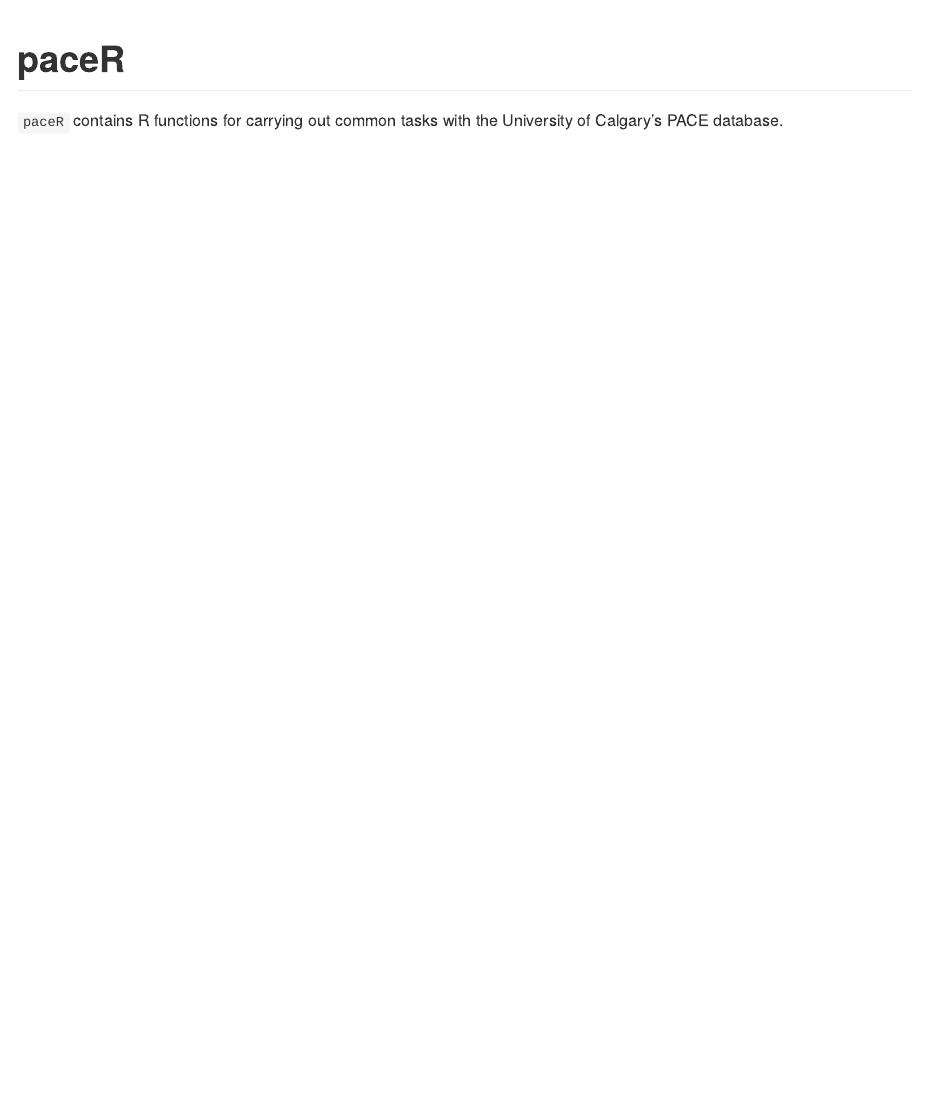
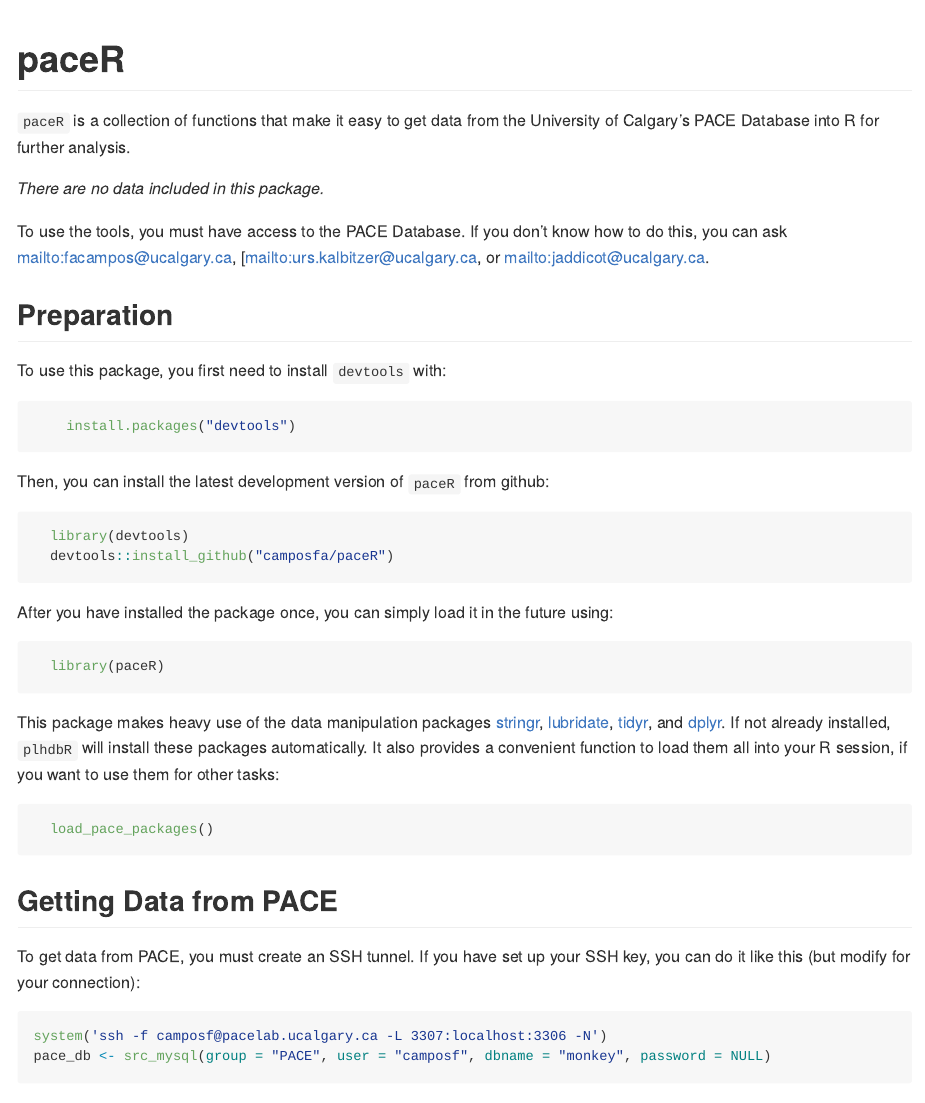
Before and after one commit to pace-primates/paceR, an R Markdown document (README.Rmd): the page in a window 1100 px wide, from its top. Rendered offline with R 4.5, knitr and Pandoc, with nearby package versions; some code elsewhere in the file could not run offline; common packages that the code uses without loading them are loaded.

Commit message:
Updated Readme

````diff
--- a/README.Rmd
+++ b/README.Rmd
@@ -5,6 +5,10 @@
 output:
   md_document:
     variant: markdown_github
+vignette: >
+  %\VignetteIndexEntry{Vignette Title}
+  %\VignetteEngine{knitr::rmarkdown}
+  %\VignetteEncoding{UTF-8}
 ---
 
 ```{r, echo = FALSE}
@@ -17,4 +21,45 @@
 
 # paceR
 
-`paceR` contains R functions for carrying out common tasks with the University of Calgary's PACE database.
+`paceR` is a collection of functions that make it easy to get data from the University of Calgary's PACE Database into R for further analysis.
+
+_There are no data included in this package._
+
+To use the tools, you must have access to the PACE Database. If you don't know how to do this, you can ask [mailto:facampos@ucalgary.ca](Fernando), [[mailto:urs.kalbitzer@ucalgary.ca](Urs), or [mailto:jaddicot@ucalgary.ca](John).
+
+
+## Preparation
+
+To use this package, you first need to install `devtools` with:
+
+```{r, eval = FALSE}
+    install.packages("devtools")
+```
+
+Then, you can install the latest development version of `paceR` from github:
+
+```{r, eval = FALSE}
+  library(devtools)
+  devtools::install_github("camposfa/paceR")
+```
+
+After you have installed the package once, you can simply load it in the future using:
+
+```{r, message = FALSE, warning = FALSE}
+  library(paceR)
+```
+
+This package makes heavy use of the data manipulation packages [stringr](http://cran.r-project.org/package=stringr), [lubridate](http://cran.r-project.org/package=lubridate), [tidyr](http://cran.r-project.org/package=tidyr), and [dplyr](http://cran.r-project.org/package=dplyr). If not already installed, `plhdbR` will install these packages automatically. It also provides a convenient function to load them all into your R session, if you want to use them for other tasks:
+
+```{r, message = FALSE}
+  load_pace_packages()
+```
+
+
+## Getting Data from PACE
+
+To get data from PACE, you must create an SSH tunnel. If you have set up your SSH key, you can do it like this (but modify for your connection):
+
+```{r, eval = FALSE}
+system('ssh -f camposf@pacelab.ucalgary.ca -L 3307:localhost:3306 -N')
+pace_db <- src_mysql(group = "PACE", user = "camposf", dbname = "monkey", password = NULL)
````
Also changed, not shown: scripts/package_testing.R (+20 -1 lines), README.md (deleted), README.Rmd (25 more changed lines).
